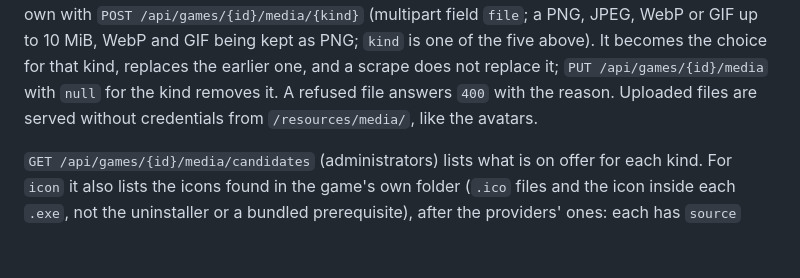
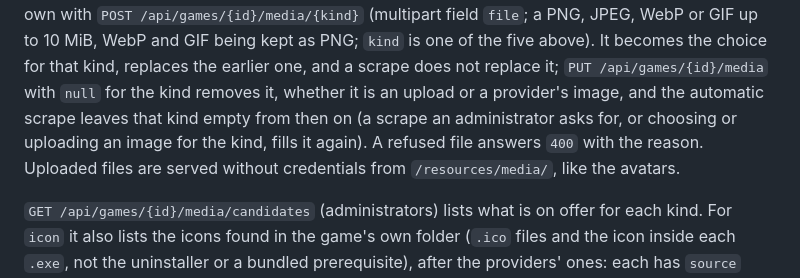
Before and after one commit to MOG-My-Own-Games/MOG-Server, a Markdown page: docs/INTEGRATION.md, the part around one of its changes. Rendered like a GitHub page; blank space fills up the shorter version.

```diff
--- a/docs/INTEGRATION.md
+++ b/docs/INTEGRATION.md
@@ -129,7 +156,8 @@ Artwork is served by the server so a client does not depend on the metadata prov
 An administrator sets artwork of their own with `POST /api/games/{id}/media/{kind}` (multipart field `file`; a PNG, JPEG,
 WebP or GIF up to 10 MiB, WebP and GIF being kept as PNG; `kind` is one of the five above). It becomes the choice for
 that kind, replaces the earlier one, and a scrape does not replace it; `PUT /api/games/{id}/media` with `null` for the kind
-removes it. A refused file answers `400` with the reason. Uploaded files are served without credentials from
+removes it, whether it is an upload or a provider's image, and the automatic scrape leaves that kind empty from then on (a scrape
+an administrator asks for, or choosing or uploading an image for the kind, fills it again). A refused file answers `400` with the reason. Uploaded files are served without credentials from
 `/resources/media/`, like the avatars.
 
 `GET /api/games/{id}/media/candidates` (administrators) lists what is on offer for each kind. For `icon` it also lists the
```
Also changed, not shown: other parts of docs/INTEGRATION.md (+32 -5 lines).
